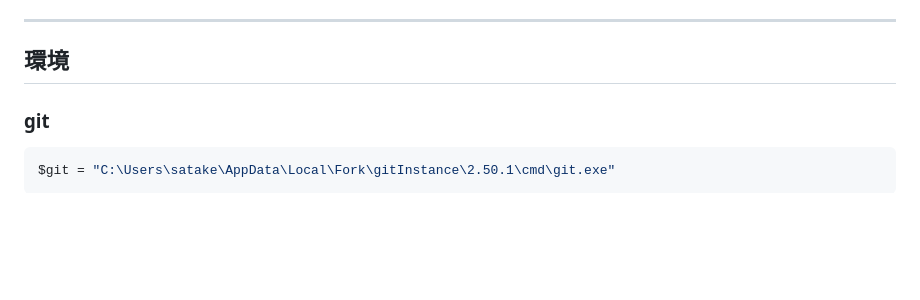
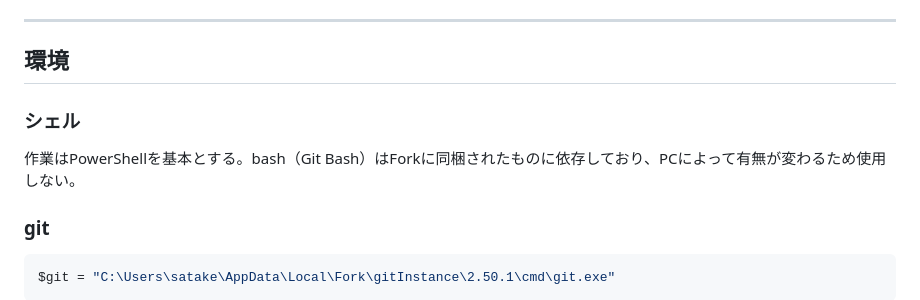
Before and after one commit to hisashisatake/ym38x6, a Markdown page: CLAUDE.md, the part around the change. GitHub-like rendering; blank space fills up the shorter version.

Commit message:
docs: 開発環境のシェルをPowerShellに統一する方針を明記する
- ForkのbashはPC間で有無が変わるためPowerShellを基本とする旨をCLAUDE.mdに追記する

```diff
--- a/CLAUDE.md
+++ b/CLAUDE.md
@@ -10,6 +10,10 @@
 ---
 
 ## 環境
+
+### シェル
+
+作業はPowerShellを基本とする。bash（Git Bash）はForkに同梱されたものに依存しており、PCによって有無が変わるため使用しない。
 
 ### git
 
```
